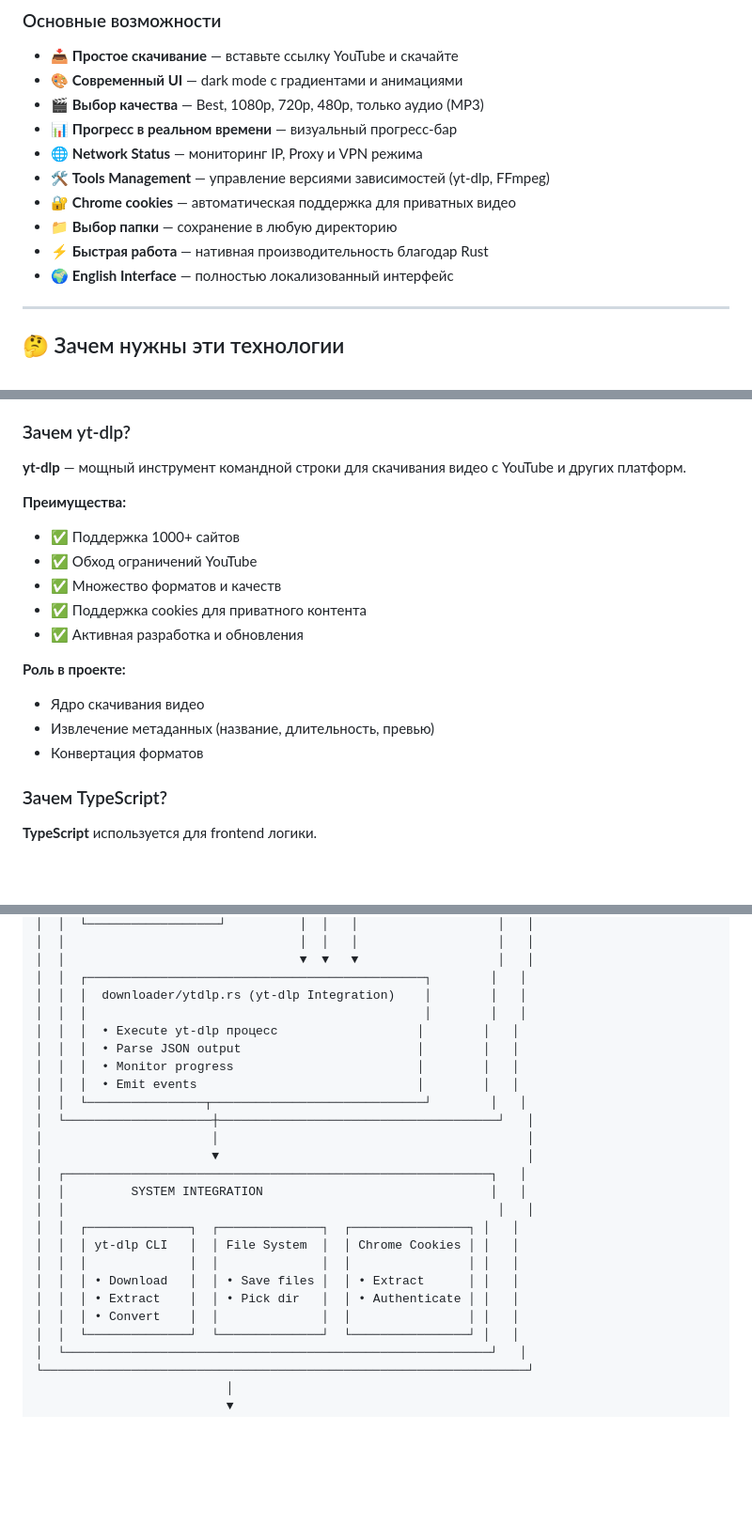
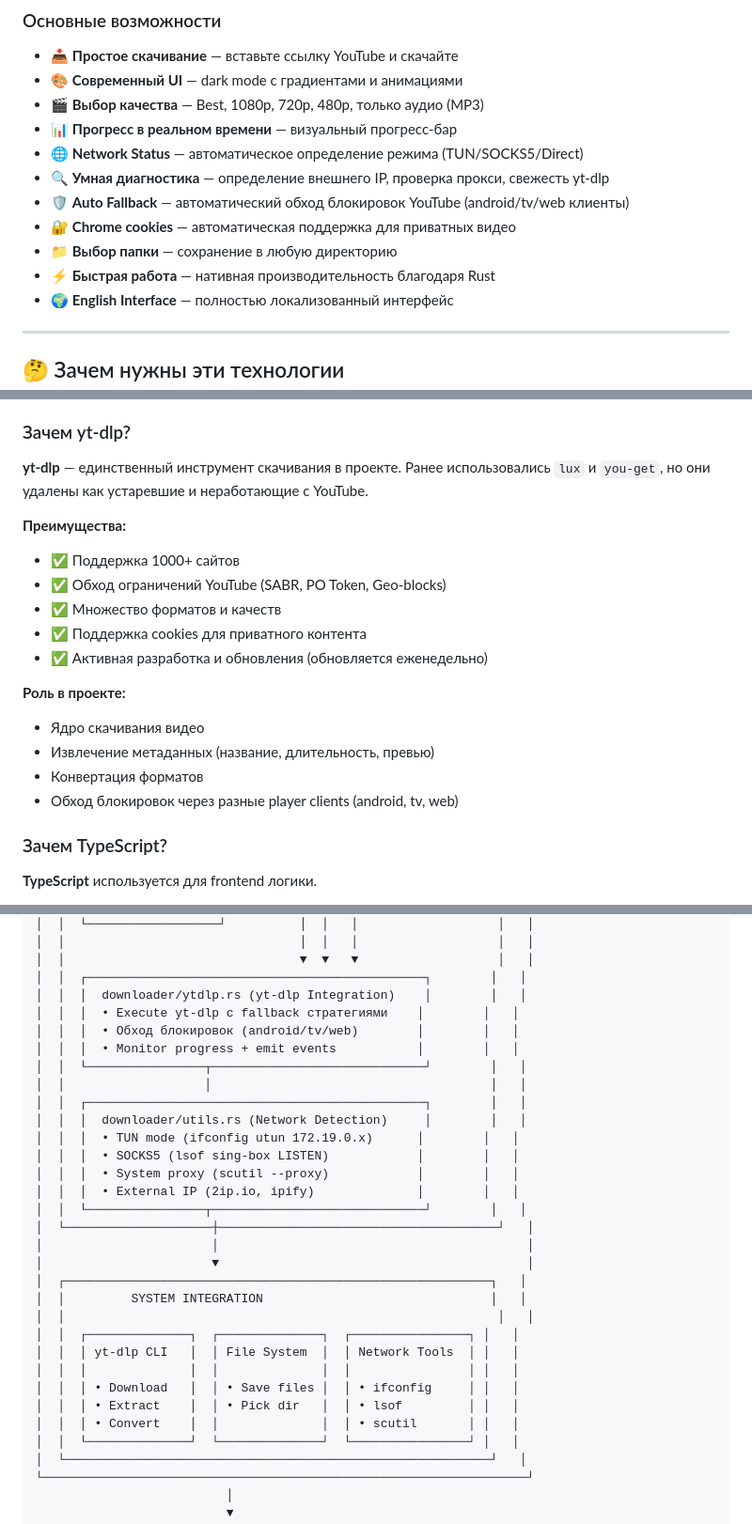
Before and after one commit to kureinmaxim/ProjectYouTube, a Markdown page: PROJECT_OVERVIEW.md, 3 parts joined by grey strips. Shown at 94% size. Rendered like a GitHub page; blank space fills up the shorter version.

```diff
--- a/PROJECT_OVERVIEW.md
+++ b/PROJECT_OVERVIEW.md
@@ -28,11 +28,12 @@
 - 🎨 **Современный UI** — dark mode с градиентами и анимациями
 - 🎬 **Выбор качества** — Best, 1080p, 720p, 480p, только аудио (MP3)
 - 📊 **Прогресс в реальном времени** — визуальный прогресс-бар
-- 🌐 **Network Status** — мониторинг IP, Proxy и VPN режима
-- 🛠 **Tools Management** — управление версиями зависимостей (yt-dlp, FFmpeg)
+- 🌐 **Network Status** — автоматическое определение режима (TUN/SOCKS5/Direct)
+- 🔍 **Умная диагностика** — определение внешнего IP, проверка прокси, свежесть yt-dlp
+- 🛡️ **Auto Fallback** — автоматический обход блокировок YouTube (android/tv/web клиенты)
 - 🔐 **Chrome cookies** — автоматическая поддержка для приватных видео
 - 📁 **Выбор папки** — сохранение в любую директорию
-- ⚡ **Быстрая работа** — нативная производительность благодар Rust
+- ⚡ **Быстрая работа** — нативная производительность благодаря Rust
 - 🌍 **English Interface** — полностью локализованный интерфейс
 
 ---
@@ -74,19 +75,20 @@
 
 ### Зачем yt-dlp?
 
-**yt-dlp** — мощный инструмент командной строки для скачивания видео с YouTube и других платформ.
+**yt-dlp** — единственный инструмент скачивания в проекте. Ранее использовались `lux` и `you-get`, но они удалены как устаревшие и неработающие с YouTube.
 
 **Преимущества:**
 - ✅ Поддержка 1000+ сайтов
-- ✅ Обход ограничений YouTube
+- ✅ Обход ограничений YouTube (SABR, PO Token, Geo-blocks)
 - ✅ Множество форматов и качеств
 - ✅ Поддержка cookies для приватного контента
-- ✅ Активная разработка и обновления
+- ✅ Активная разработка и обновления (обновляется еженедельно)
 
 **Роль в проекте:**
 - Ядро скачивания видео
 - Извлечение метаданных (название, длительность, превью)
 - Конвертация форматов
+- Обход блокировок через разные player clients (android, tv, web)
 
 ### Зачем TypeScript?
 
@@ -175,11 +177,17 @@
 │  │                                ▼  ▼   ▼                   │   │
 │  │  ┌──────────────────────────────────────────────┐        │   │
 │  │  │  downloader/ytdlp.rs (yt-dlp Integration)    │        │   │
-│  │  │                                              │        │   │
-│  │  │  • Execute yt-dlp процесс                   │        │   │
-│  │  │  • Parse JSON output                        │        │   │
-│  │  │  • Monitor progress                         │        │   │
-│  │  │  • Emit events                              │        │   │
+│  │  │  • Execute yt-dlp с fallback стратегиями    │        │   │
+│  │  │  • Обход блокировок (android/tv/web)        │        │   │
+│  │  │  • Monitor progress + emit events           │        │   │
+│  │  └────────────────┬─────────────────────────────┘        │   │
+│  │                   │                                      │   │
+│  │  ┌──────────────────────────────────────────────┐        │   │
+│  │  │  downloader/utils.rs (Network Detection)     │        │   │
+│  │  │  • TUN mode (ifconfig utun 172.19.0.x)      │        │   │
+│  │  │  • SOCKS5 (lsof sing-box LISTEN)            │        │   │
+│  │  │  • System proxy (scutil --proxy)            │        │   │
+│  │  │  • External IP (2ip.io, ipify)              │        │   │
 │  │  └────────────────┬─────────────────────────────┘        │   │
 │  └────────────────────┼──────────────────────────────────────┘   │
 │                       │                                          │
@@ -188,11 +196,11 @@
 │  │         SYSTEM INTEGRATION                               │   │
 │  │                                                           │   │
 │  │  ┌──────────────┐  ┌──────────────┐  ┌────────────────┐ │   │
-│  │  │ yt-dlp CLI   │  │ File System  │  │ Chrome Cookies │ │   │
+│  │  │ yt-dlp CLI   │  │ File System  │  │ Network Tools  │ │   │
 │  │  │              │  │              │  │                │ │   │
-│  │  │ • Download   │  │ • Save files │  │ • Extract      │ │   │
-│  │  │ • Extract    │  │ • Pick dir   │  │ • Authenticate │ │   │
-│  │  │ • Convert    │  │              │  │                │ │   │
+│  │  │ • Download   │  │ • Save files │  │ • ifconfig     │ │   │
+│  │  │ • Extract    │  │ • Pick dir   │  │ • lsof         │ │   │
+│  │  │ • Convert    │  │              │  │ • scutil       │ │   │
 │  │  └──────────────┘  └──────────────┘  └────────────────┘ │   │
 │  └──────────────────────────────────────────────────────────┘   │
 └──────────────────────────────────────────────────────────────────┘
```
Also changed, not shown: other parts of PROJECT_OVERVIEW.md (+28 -10 lines), FEATURES_v1.2.md (deleted, +0 -243 lines).
